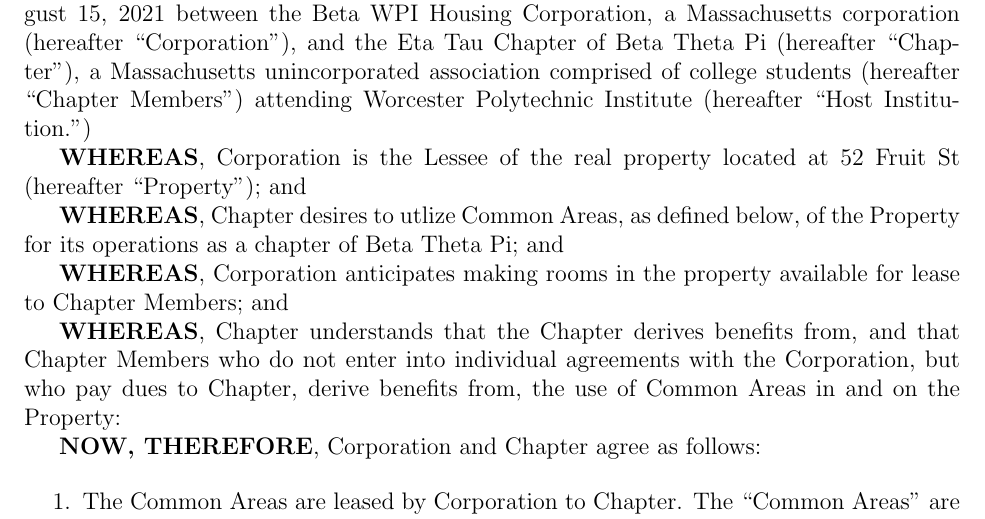
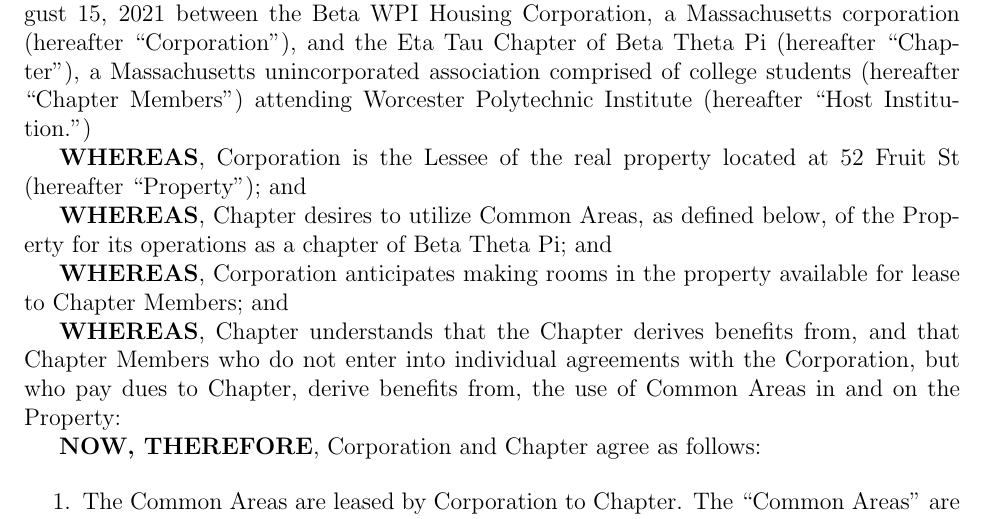
Before and after one commit to betawpihc/Common-Area-Agreement, a LaTeX document (cal.tex): part of page 1 of 5, cut so that both start at the same text. Compiled offline with pdfLaTeX.

Commit message:
Fix typo

```diff
--- a/cal.tex
+++ b/cal.tex
@@ -15,7 +15,7 @@
 
 \textbf{WHEREAS}, Corporation is the Lessee of the real property located at 52 Fruit St (hereafter ``Property''); and
 
-\textbf{WHEREAS}, Chapter desires to utlize Common Areas, as defined below, of the Property for its operations as a chapter of Beta Theta Pi; and
+\textbf{WHEREAS}, Chapter desires to utilize Common Areas, as defined below, of the Property for its operations as a chapter of Beta Theta Pi; and
 
 \textbf{WHEREAS}, Corporation anticipates making rooms in the property available for lease to Chapter Members; and
 
```
